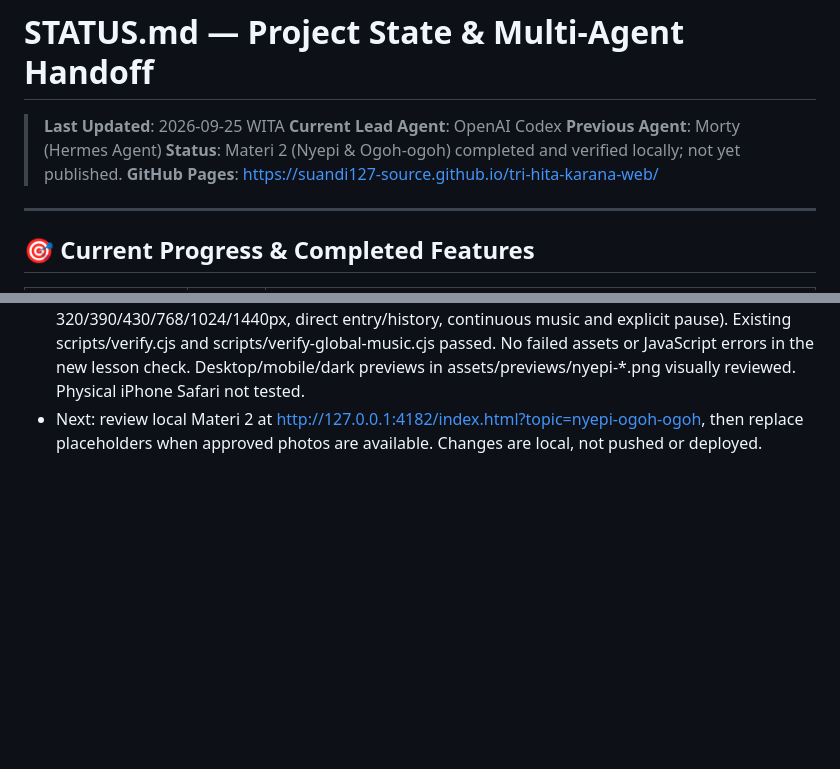
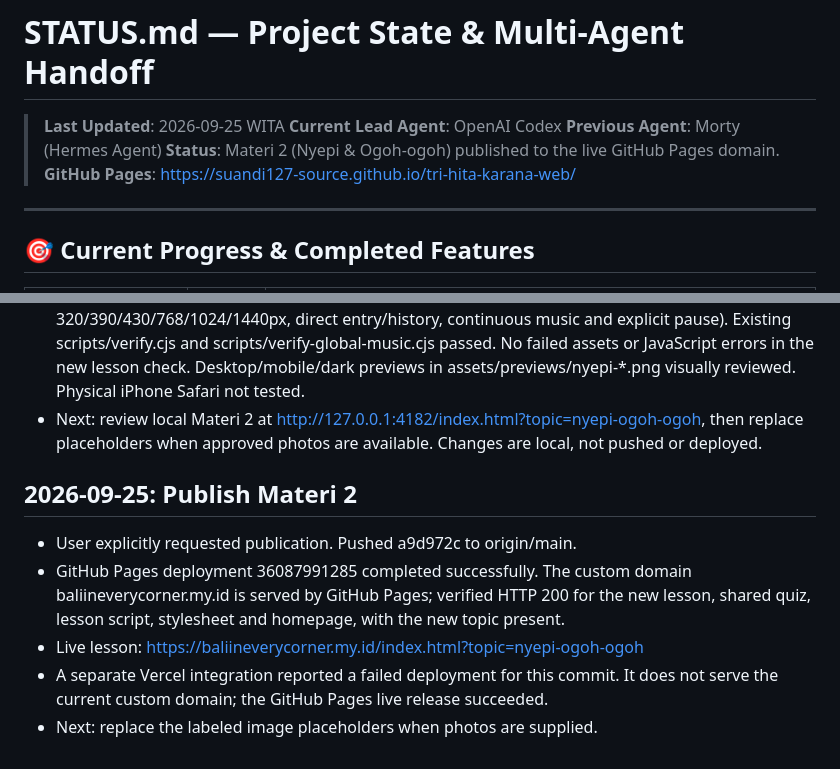
Before and after one commit to suandi127-source/tri-hita-karana-web, a Markdown page: STATUS.md, 2 parts joined by grey strips. Rendered like a GitHub page; blank space fills up the shorter version.

Commit message:
docs: record live Materi 2 deployment

```diff
--- a/STATUS.md
+++ b/STATUS.md
@@ -3,7 +3,7 @@
 > **Last Updated**: 2026-09-25 WITA
 > **Current Lead Agent**: OpenAI Codex
 > **Previous Agent**: Morty (Hermes Agent)
-> **Status**: Materi 2 (Nyepi & Ogoh-ogoh) completed and verified locally; not yet published.
+> **Status**: Materi 2 (Nyepi & Ogoh-ogoh) published to the live GitHub Pages domain.
 > **GitHub Pages**: https://suandi127-source.github.io/tri-hita-karana-web/
 
 ---
@@ -177,3 +177,10 @@
 - Extended the persistent topic frame to support both slugs, direct entry, correct frame/page titles and focus return to the visible card. Replacing iframe location avoids adding a competing browser-history entry when switching lessons. The outer music player remains mounted.
 - Verification: scripts/verify-nyepi.cjs passed (both quizzes, 5/5 and 0/5, retry, keyboard, 320/390/430/768/1024/1440px, direct entry/history, continuous music and explicit pause). Existing scripts/verify.cjs and scripts/verify-global-music.cjs passed. No failed assets or JavaScript errors in the new lesson check. Desktop/mobile/dark previews in assets/previews/nyepi-*.png visually reviewed. Physical iPhone Safari not tested.
 - Next: review local Materi 2 at http://127.0.0.1:4182/index.html?topic=nyepi-ogoh-ogoh, then replace placeholders when approved photos are available. Changes are local, not pushed or deployed.
+
+## 2026-09-25: Publish Materi 2
+- User explicitly requested publication. Pushed a9d972c to origin/main.
+- GitHub Pages deployment 36087991285 completed successfully. The custom domain baliineverycorner.my.id is served by GitHub Pages; verified HTTP 200 for the new lesson, shared quiz, lesson script, stylesheet and homepage, with the new topic present.
+- Live lesson: https://baliineverycorner.my.id/index.html?topic=nyepi-ogoh-ogoh
+- A separate Vercel integration reported a failed deployment for this commit. It does not serve the current custom domain; the GitHub Pages live release succeeded.
+- Next: replace the labeled image placeholders when photos are supplied.
```
